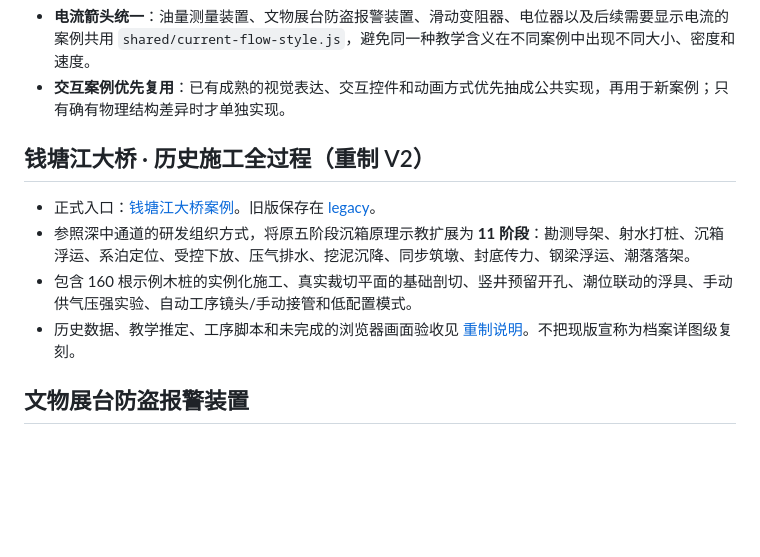
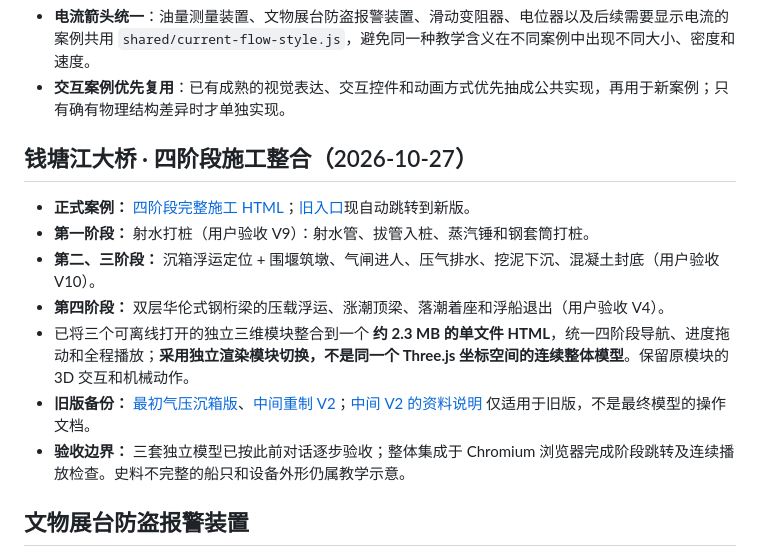
Before and after one commit to zmdyy/3Dmodel2, a Markdown page: README.md, the part around the change. Rendered like a GitHub page; blank space fills up the shorter version.

Commit message:
docs: describe validated Qiantang four-stage integrated model and legacy backups

```diff
--- a/README.md
+++ b/README.md
@@ -54,13 +54,15 @@ DZ47 空气开关已修复为 [单极内部结构 V54 教学参考案例](models
 - **交互案例优先复用**：已有成熟的视觉表达、交互控件和动画方式优先抽成公共实现，再用于新案例；只有确有物理结构差异时才单独实现。
 
 
-## 钱塘江大桥 · 历史施工全过程（重制 V2）
+## 钱塘江大桥 · 四阶段施工整合（2026-10-27）
 
-- 正式入口：[钱塘江大桥案例](models/qiantang-caisson.html)。旧版保存在 [legacy](models/qiantang-caisson-legacy.html)。
-- 参照深中通道的研发组织方式，将原五阶段沉箱原理示教扩展为 **11 阶段**：勘测导架、射水打桩、沉箱浮运、系泊定位、受控下放、压气排水、挖泥沉降、同步筑墩、封底传力、钢梁浮运、潮落落架。
-- 包含 160 根示例木桩的实例化施工、真实裁切平面的基础剖切、竖井预留开孔、潮位联动的浮具、手动供气压强实验、自动工序镜头/手动接管和低配置模式。
-- 历史数据、教学推定、工序脚本和未完成的浏览器画面验收见 [重制说明](docs/qiantang-caisson.md)。不把现版宣称为档案详图级复刻。
-
+- **正式案例：** [四阶段完整施工 HTML](models/qiantang-bridge-complete.html)；[旧入口](models/qiantang-caisson.html)现自动跳转到新版。
+- **第一阶段：** 射水打桩（用户验收 V9）：射水管、拔管入桩、蒸汽锤和钢套筒打桩。
+- **第二、三阶段：** 沉箱浮运定位 + 围堰筑墩、气闸进人、压气排水、挖泥下沉、混凝土封底（用户验收 V10）。
+- **第四阶段：** 双层华伦式钢桁梁的压载浮运、涨潮顶梁、落潮着座和浮船退出（用户验收 V4）。
+- 已将三个可离线打开的独立三维模块整合到一个 **约 2.3 MB 的单文件 HTML**，统一四阶段导航、进度拖动和全程播放；**采用独立渲染模块切换，不是同一个 Three.js 坐标空间的连续整体模型**。保留原模块的 3D 交互和机械动作。
+- **旧版备份：** [最初气压沉箱版](models/qiantang-caisson-legacy.html)、[中间重制 V2](models/qiantang-caisson-interim-v2.html)；[中间 V2 的资料说明](docs/qiantang-caisson.md) 仅适用于旧版，不是最终模型的操作文档。
+- **验收边界：** 三套独立模型已按此前对话逐步验收；整体集成于 Chromium 浏览器完成阶段跳转及连续播放检查。史料不完整的船只和设备外形仍属教学示意。
 
 ## 文物展台防盗报警装置
 
```
